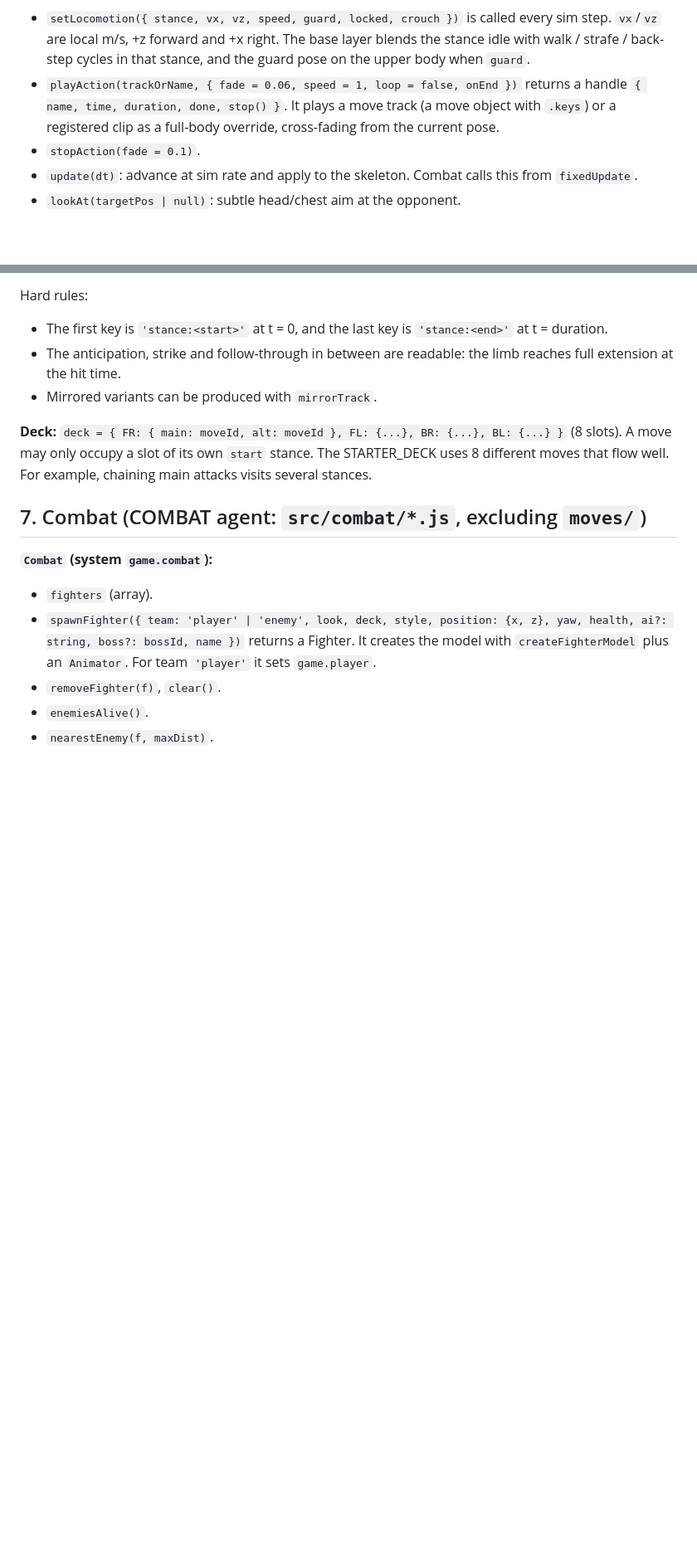
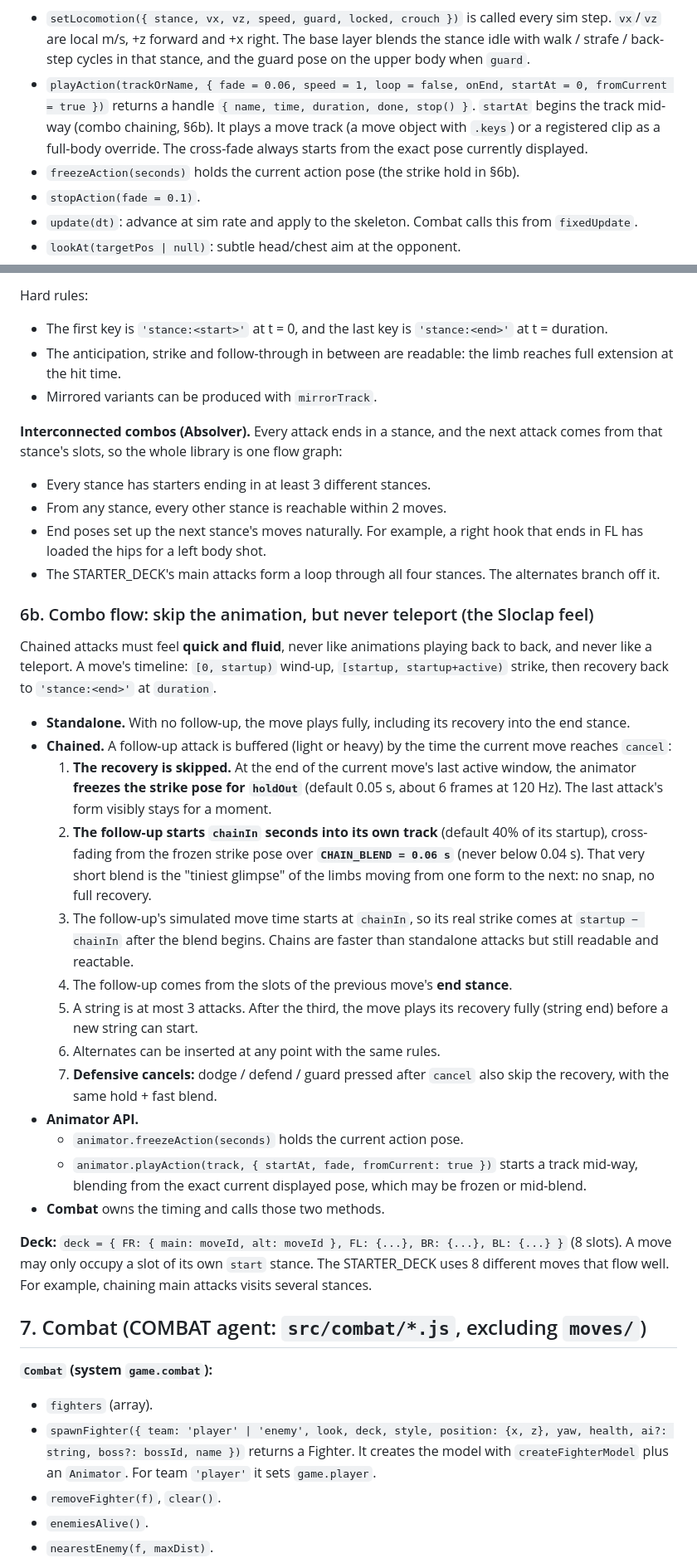
Before and after one commit to subcinctus/da-one, a Markdown page: fighter/FIGHTER.md, 2 parts joined by grey strips. Shown at 83% size. GitHub-like rendering; blank space fills up the shorter version.

Commit message:
Last Stance contract: combo flow (skip recovery, hold strike pose, fast blend) and interconnected move graph
Co-Authored-By: Claude Opus 5.5 <noreply@anthropic.com>
Claude-Session: https://claude.ai/code/session_014Xyj5hB4JUZUpmm2xWiptE

```diff
--- a/fighter/FIGHTER.md
+++ b/fighter/FIGHTER.md
@@ -147,7 +148,8 @@ Gameplay reads: `input.move {x, y}`, `input.look {x, y}`, `input.down(a)`, `inpu
 
 **`new Animator(model)`:**
 - `setLocomotion({ stance, vx, vz, speed, guard, locked, crouch })` is called every sim step. `vx`/`vz` are local m/s, +z forward and +x right. The base layer blends the stance idle with walk / strafe / back-step cycles in that stance, and the guard pose on the upper body when `guard`.
-- `playAction(trackOrName, { fade = 0.06, speed = 1, loop = false, onEnd })` returns a handle `{ name, time, duration, done, stop() }`. It plays a move track (a move object with `.keys`) or a registered clip as a full-body override, cross-fading from the current pose.
+- `playAction(trackOrName, { fade = 0.06, speed = 1, loop = false, onEnd, startAt = 0, fromCurrent = true })` returns a handle `{ name, time, duration, done, stop() }`. `startAt` begins the track mid-way (combo chaining, §6b). It plays a move track (a move object with `.keys`) or a registered clip as a full-body override. The cross-fade always starts from the exact pose currently displayed.
+- `freezeAction(seconds)` holds the current action pose (the strike hold in §6b).
 - `stopAction(fade = 0.1)`.
 - `update(dt)`: advance at sim rate and apply to the skeleton. Combat calls this from `fixedUpdate`.
 - `lookAt(targetPos | null)`: subtle head/chest aim at the opponent.
@@ -213,6 +218,30 @@ Hard rules:
 - The first key is `'stance:<start>'` at t = 0, and the last key is `'stance:<end>'` at t = duration.
 - The anticipation, strike and follow-through in between are readable: the limb reaches full extension at the hit time.
 - Mirrored variants can be produced with `mirrorTrack`.
+
+**Interconnected combos (Absolver).** Every attack ends in a stance, and the next attack comes from that stance's slots, so the whole library is one flow graph:
+- Every stance has starters ending in at least 3 different stances.
+- From any stance, every other stance is reachable within 2 moves.
+- End poses set up the next stance's moves naturally. For example, a right hook that ends in FL has loaded the hips for a left body shot.
+- The STARTER_DECK's main attacks form a loop through all four stances. The alternates branch off it.
+
+### 6b. Combo flow: skip the animation, but never teleport (the Sloclap feel)
+
+Chained attacks must feel **quick and fluid**, never like animations playing back to back, and never like a teleport. A move's timeline: `[0, startup)` wind-up, `[startup, startup+active)` strike, then recovery back to `'stance:<end>'` at `duration`.
+
+- **Standalone.** With no follow-up, the move plays fully, including its recovery into the end stance.
+- **Chained.** A follow-up attack is buffered (light or heavy) by the time the current move reaches `cancel`:
+  1. **The recovery is skipped.** At the end of the current move's last active window, the animator **freezes the strike pose for `holdOut`** (default 0.05 s, about 6 frames at 120 Hz). The last attack's form visibly stays for a moment.
+  2. **The follow-up starts `chainIn` seconds into its own track** (default 40% of its startup), cross-fading from the frozen strike pose over **`CHAIN_BLEND = 0.06 s`** (never below 0.04 s). That very short blend is the "tiniest glimpse" of the limbs moving from one form to the next: no snap, no full recovery.
+  3. The follow-up's simulated move time starts at `chainIn`, so its real strike comes at `startup − chainIn` after the blend begins. Chains are faster than standalone attacks but still readable and reactable.
+  4. The follow-up comes from the slots of the previous move's **end stance**.
+  5. A string is at most 3 attacks. After the third, the move plays its recovery fully (string end) before a new string can start.
+  6. Alternates can be inserted at any point with the same rules.
+  7. **Defensive cancels:** dodge / defend / guard pressed after `cancel` also skip the recovery, with the same hold + fast blend.
+- **Animator API.**
+  - `animator.freezeAction(seconds)` holds the current action pose.
+  - `animator.playAction(track, { startAt, fade, fromCurrent: true })` starts a track mid-way, blending from the exact current displayed pose, which may be frozen or mid-blend.
+- **Combat** owns the timing and calls those two methods.
 
 **Deck:** `deck = { FR: { main: moveId, alt: moveId }, FL: {...}, BR: {...}, BL: {...} }` (8 slots). A move may only occupy a slot of its own `start` stance. The STARTER_DECK uses 8 different moves that flow well. For example, chaining main attacks visits several stances.
 
```
Also changed, not shown: other parts of fighter/FIGHTER.md (+6 -2 lines).
